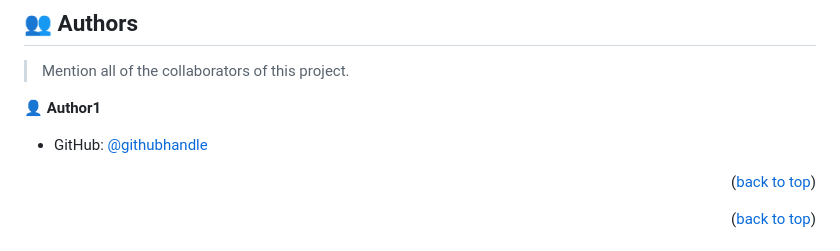
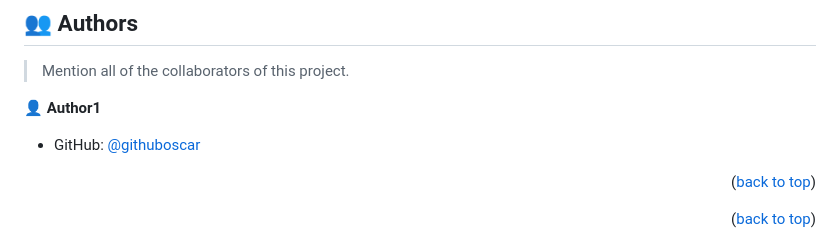
Before and after one commit to byiringiroscar/portofolio_microverse_official, a Markdown page: README.md, the part around the change. Rendered like a GitHub page.

Commit message:
change my github name

```diff
--- a/README.md
+++ b/README.md
@@ -147,7 +147,7 @@ Example:
 
 👤 **Author1**
 
-- GitHub: [@githubhandle](https://github.com/byiringiroscar)
+- GitHub: [@githuboscar](https://github.com/byiringiroscar)
 
 
 <p align="right">(<a href="#readme-top">back to top</a>)</p>
```
